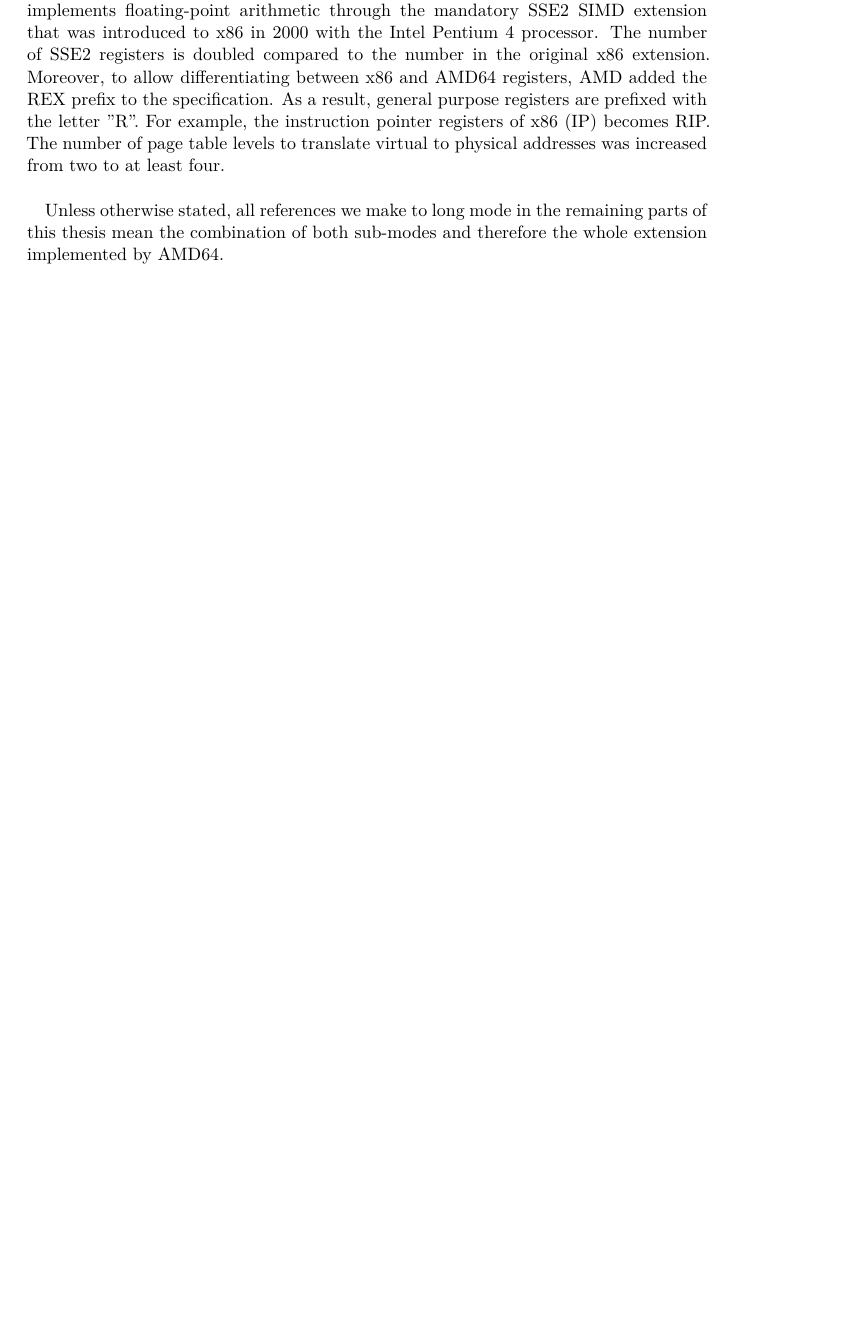
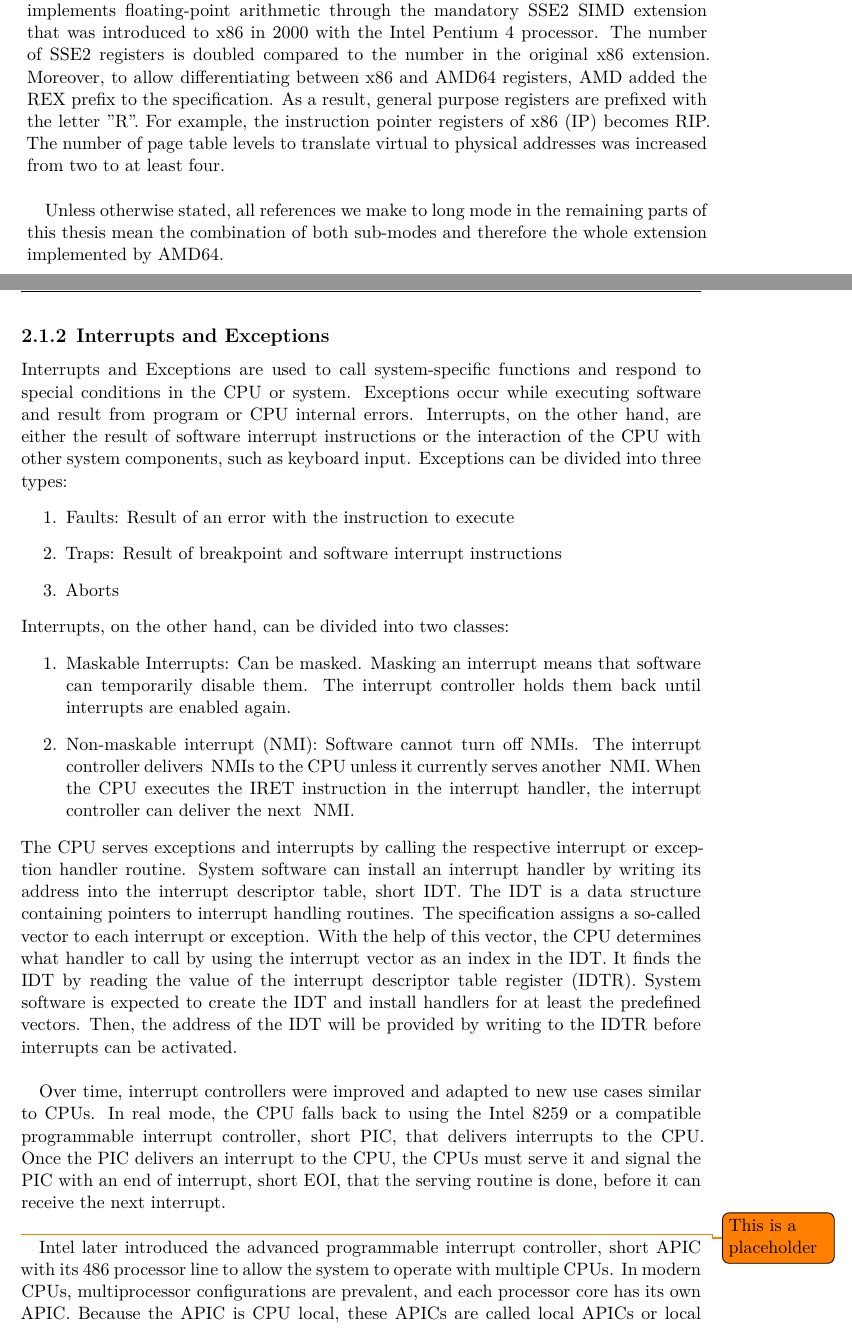
Before and after one commit to scholzp/thesis, a LaTeX thesis (writing/thesis/diplom.tex, which reads writing/thesis/content/20_content/x86_basics.tex): part of page 20 of 48 before the commit and two parts of pages 20 and 21 of 50 after it, the two joined at a grey line, cut so that both start at the same text, the shorter picture padded with empty space. Compiled offline with XeLaTeX.

Commit message:
Writing/Thesis: Add chapter about interrupts

```diff
--- a/writing/thesis/content/20_content/x86_basics.tex
+++ b/writing/thesis/content/20_content/x86_basics.tex
@@ -91,3 +91,48 @@ from two to at least four.\\
 Unless otherwise stated, all references we make to \gls{lmode} in
 the remaining parts of this thesis mean the combination of both sub-modes and
 therefore the whole extension implemented by AMD64.
+
+\subsection{Interrupts and Exceptions}
+\label{sec:state:technical:interrupts}
+Interrupts and Exceptions are used to call system-specific functions and respond
+to special conditions in the CPU or system. Exceptions occur while executing
+software and result from program or CPU internal errors. Interrupts, on the
+other hand, are either the result of software interrupt instructions or the
+interaction of the CPU with other system components, such as keyboard input.
+Exceptions can be divided into three types:
+\begin{enumerate}
+    \item Faults: Result of an error with the instruction to execute
+    \item Traps: Result of breakpoint and software interrupt instructions
+    \item Aborts
+\end{enumerate}
+Interrupts, on the other hand, can be divided into two classes:
+\begin{enumerate}
+    \item Maskable Interrupts: Can be masked. Masking an interrupt means that
+          software can temporarily disable them. The interrupt controller
+          holds them back until interrupts are enabled again.
+    \item \Gls{nmi}~(\acrshort{a_nmi}): Software cannot
+          turn off \acrshort{a_nmi}s. The interrupt controller delivers~
+          \acrshort{a_nmi}s to the CPU unless it currently serves another~
+          \acrshort{a_nmi}. When the CPU executes the IRET instruction in the
+          interrupt handler, the interrupt controller can deliver the next~
+          \acrshort{a_nmi}.
+\end{enumerate}
+The CPU serves exceptions and interrupts by calling the respective interrupt or
+exception handler routine. System software can install an interrupt handler by
+writing its address into the \gls{idt}, short \acrshort{a_idt}. The
+\acrshort{a_idt} is a data structure containing pointers to interrupt handling
+routines. The specification assigns a so-called vector to each interrupt or
+exception. With the help of this vector, the CPU determines what handler to call
+by using the interrupt vector as an index in the \acrshort{a_idt}. It finds the
+\acrshort{a_idt} by reading the value of the interrupt descriptor table register
+(IDTR). System software is expected to create the \acrshort{a_idt} and install
+handlers for at least the predefined vectors. Then, the address of the
+\acrshort{a_idt} will be provided by writing to the IDTR before interrupts can
+be activated. \\
+
+Over time, interrupt controllers were improved and adapted to new use cases
+similar to CPUs. In \gls{rmode}, the CPU falls back to using the Intel 8259 or a
+compatible programmable interrupt controller, short PIC, that delivers
+interrupts to the CPU. Once the PIC delivers an interrupt to the CPU, the CPUs
+must serve it and signal the PIC with an \gls{eoi}, short \acrshort{a_eoi}, that
+the serving routine is done, before it can receive the next interrupt. \\
@@ -93,0 +144,10 @@ therefore the whole extension implemented by AMD64.
+        \label{fig:state:technical:lapic}
+    \end{center}
+\end{figure}
+\todo{This is a placeholder}
+
+Intel later introduced the advanced programmable interrupt controller, short
+APIC with its 486 processor line to allow the system to operate with multiple
+CPUs. In modern CPUs, multiprocessor configurations are prevalent, and each processor
+core has its own APIC. Because the APIC is CPU local, these APICs are called
+local APICs or \gls{lapic}, short \acrshort{a_lapic}. \acrshort{a_lapic}s forward
```
Also changed, not shown: writing/thesis/content/20_content/x86_basics.tex (16 more changed lines).
